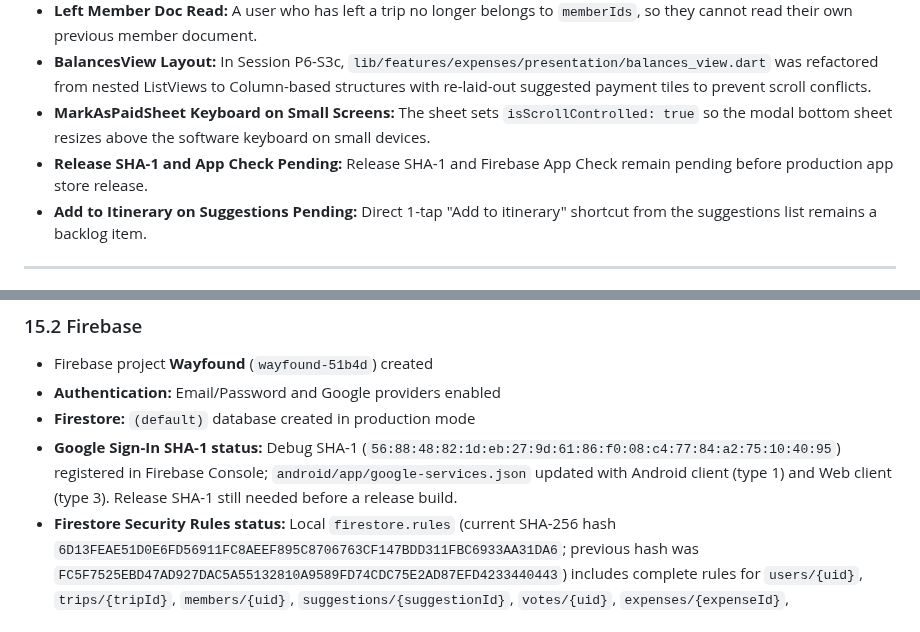
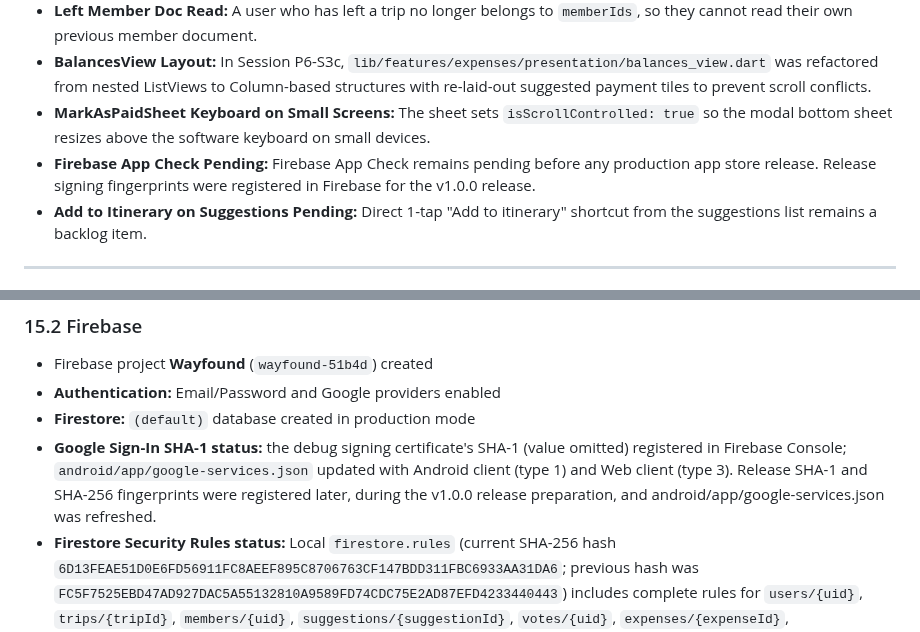
Before and after one commit to Aayush049/wayfound, a Markdown page: docs/version_1/wayfound_v1_working_report.md, 2 parts joined by grey strips. GitHub-like rendering.

Commit message:
docs(v1): fix stale release signing notes in working report

```diff
--- a/docs/version_1/wayfound_v1_working_report.md
+++ b/docs/version_1/wayfound_v1_working_report.md
@@ -214,7 +214,7 @@ A non-member may update a trip only if:
 - **Left Member Doc Read:** A user who has left a trip no longer belongs to `memberIds`, so they cannot read their own previous member document.
 - **BalancesView Layout:** In Session P6-S3c, `lib/features/expenses/presentation/balances_view.dart` was refactored from nested ListViews to Column-based structures with re-laid-out suggested payment tiles to prevent scroll conflicts.
 - **MarkAsPaidSheet Keyboard on Small Screens:** The sheet sets `isScrollControlled: true` so the modal bottom sheet resizes above the software keyboard on small devices.
-- **Release SHA-1 and App Check Pending:** Release SHA-1 and Firebase App Check remain pending before production app store release.
+- **Firebase App Check Pending:** Firebase App Check remains pending before any production app store release. Release signing fingerprints were registered in Firebase for the v1.0.0 release.
 - **Add to Itinerary on Suggestions Pending:** Direct 1-tap "Add to itinerary" shortcut from the suggestions list remains a backlog item.
 
 ---
@@ -522,7 +522,7 @@ The supplied palette had no text/icon colours for use on top of brand colours an
 - Firebase project **Wayfound** (`wayfound-51b4d`) created
 - **Authentication:** Email/Password and Google providers enabled
 - **Firestore:** `(default)` database created in production mode
-- **Google Sign-In SHA-1 status:** Debug SHA-1 (`56:88:48:82:1d:eb:27:9d:61:86:f0:08:c4:77:84:a2:75:10:40:95`) registered in Firebase Console; `android/app/google-services.json` updated with Android client (type 1) and Web client (type 3). Release SHA-1 still needed before a release build.
+- **Google Sign-In SHA-1 status:** the debug signing certificate's SHA-1 (value omitted) registered in Firebase Console; `android/app/google-services.json` updated with Android client (type 1) and Web client (type 3). Release SHA-1 and SHA-256 fingerprints were registered later, during the v1.0.0 release preparation, and android/app/google-services.json was refreshed.
 - **Firestore Security Rules status:** Local `firestore.rules` (current SHA-256 hash `6D13FEAE51D0E6FD56911FC8AEEF895C8706763CF147BDD311FBC6933AA31DA6`; previous hash was `FC5F7525EBD47AD927DAC5A55132810A9589FD74CDC75E2AD87EFD4233440443`) includes complete rules for `users/{uid}`, `trips/{tripId}`, `members/{uid}`, `suggestions/{suggestionId}`, `votes/{uid}`, `expenses/{expenseId}`, `settlements/{settlementId}`, `joinCodes/{code}`, and organizer trip archiving. Verified via 185 passing Jest unit tests against the Firestore emulator and 81-mutant mutation testing suite: 70 KILLED (59 individual mutants including m62-m65 archive mutants, plus 11 combined mutants `c1`-`c11` that prove the allowlisted ones) and 11 SURVIVED_ALLOWLISTED (ids: `m1`, `m4a`, `m4b`, `m4c`, `m49`, `m50`, `m51`, `m54`, `m58`, `m59`, `m66`). Deployed to production project `wayfound-51b4d`.
 
 ### 15.3 Milestone 1 Status
```
